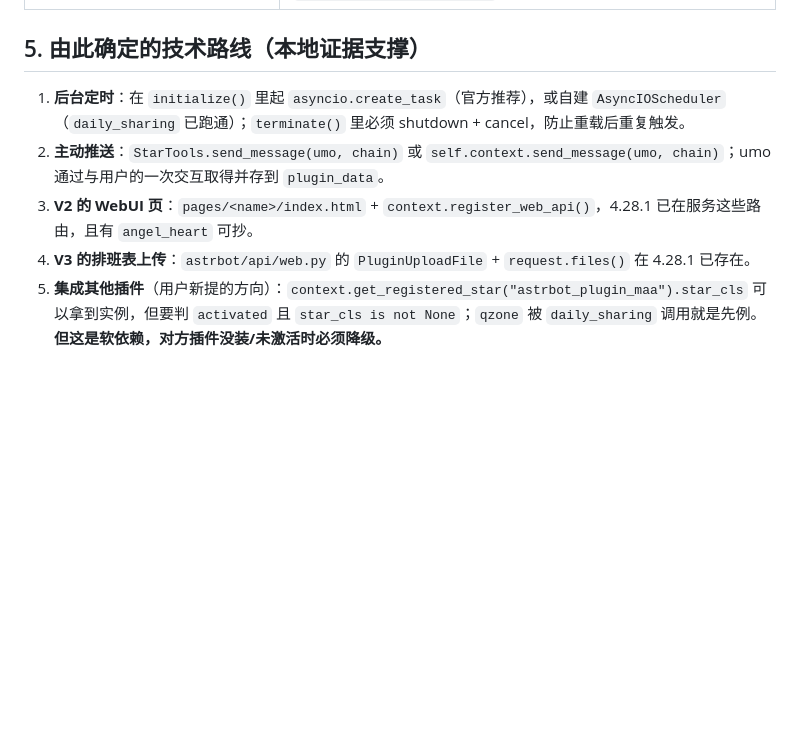
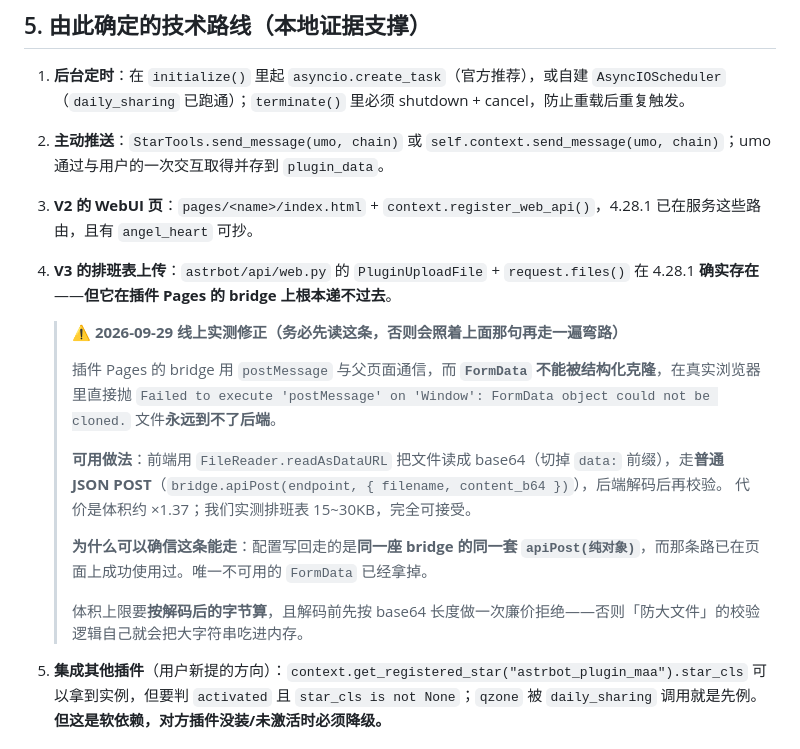
Before and after one commit to ppepperkok-hue/astrbot_plugin_arknights_toolbox, a Markdown page: docs/project-plan/01-astrbot-4281-api-facts.md, the part around the change. GitHub-like rendering; blank space fills up the shorter version.

Commit message:
docs: correct the upload API fact now that FormData is proven unusable

```diff
--- a/docs/project-plan/01-astrbot-4281-api-facts.md
+++ b/docs/project-plan/01-astrbot-4281-api-facts.md
@@ -56,7 +56,20 @@
 1. **后台定时**：在 `initialize()` 里起 `asyncio.create_task`（官方推荐），或自建 `AsyncIOScheduler`（`daily_sharing` 已跑通）；`terminate()` 里必须 shutdown + cancel，防止重载后重复触发。
 2. **主动推送**：`StarTools.send_message(umo, chain)` 或 `self.context.send_message(umo, chain)`；umo 通过与用户的一次交互取得并存到 `plugin_data`。
 3. **V2 的 WebUI 页**：`pages/<name>/index.html` + `context.register_web_api()`，4.28.1 已在服务这些路由，且有 `angel_heart` 可抄。
-4. **V3 的排班表上传**：`astrbot/api/web.py` 的 `PluginUploadFile` + `request.files()` 在 4.28.1 已存在。
+4. **V3 的排班表上传**：`astrbot/api/web.py` 的 `PluginUploadFile` + `request.files()` 在 4.28.1 **确实存在**——**但它在插件 Pages 的 bridge 上根本递不过去**。
+
+   > ⚠️ **2026-09-29 线上实测修正（务必先读这条，否则会照着上面那句再走一遍弯路）**
+   >
+   > 插件 Pages 的 bridge 用 `postMessage` 与父页面通信，而 **`FormData` 不能被结构化克隆**，在真实浏览器里直接抛
+   > `Failed to execute 'postMessage' on 'Window': FormData object could not be cloned.`
+   > 文件**永远到不了后端**。
+   >
+   > **可用做法**：前端用 `FileReader.readAsDataURL` 把文件读成 base64（切掉 `data:` 前缀），走**普通 JSON POST**（`bridge.apiPost(endpoint, { filename, content_b64 })`），后端解码后再校验。
+   > 代价是体积约 ×1.37；我们实测排班表 15~30KB，完全可接受。
+   >
+   > **为什么可以确信这条能走**：配置写回走的是**同一座 bridge 的同一套 `apiPost(纯对象)`**，而那条路已在页面上成功使用过。唯一不可用的 `FormData` 已经拿掉。
+   >
+   > 体积上限要**按解码后的字节算**，且解码前先按 base64 长度做一次廉价拒绝——否则「防大文件」的校验逻辑自己就会把大字符串吃进内存。
 5. **集成其他插件**（用户新提的方向）：`context.get_registered_star("astrbot_plugin_maa").star_cls` 可以拿到实例，但要判 `activated` 且 `star_cls is not None`；`qzone` 被 `daily_sharing` 调用就是先例。**但这是软依赖，对方插件没装/未激活时必须降级。**
 
 ## 5.1 跨插件机制专章（应要求回查官方文档确认）
```
